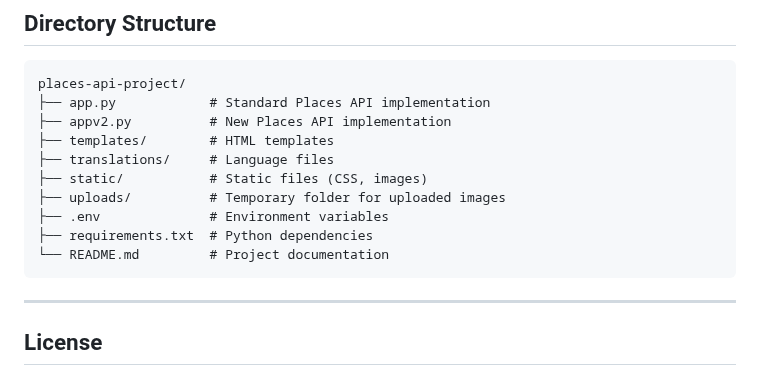
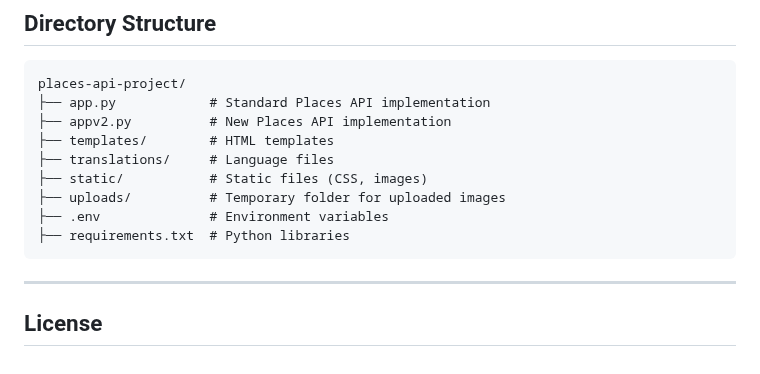
Before and after one commit to Turkalypse/konumify, a Markdown page: README-EN.md, the part around the change. Drawn GitHub-style.

````diff
--- a/README-EN.md
+++ b/README-EN.md
@@ -104,8 +104,7 @@ places-api-project/
 ├── static/           # Static files (CSS, images)
 ├── uploads/          # Temporary folder for uploaded images
 ├── .env              # Environment variables
-├── requirements.txt  # Python dependencies
-└── README.md         # Project documentation
+├── requirements.txt  # Python libraries
 ```
 
 ---
````
